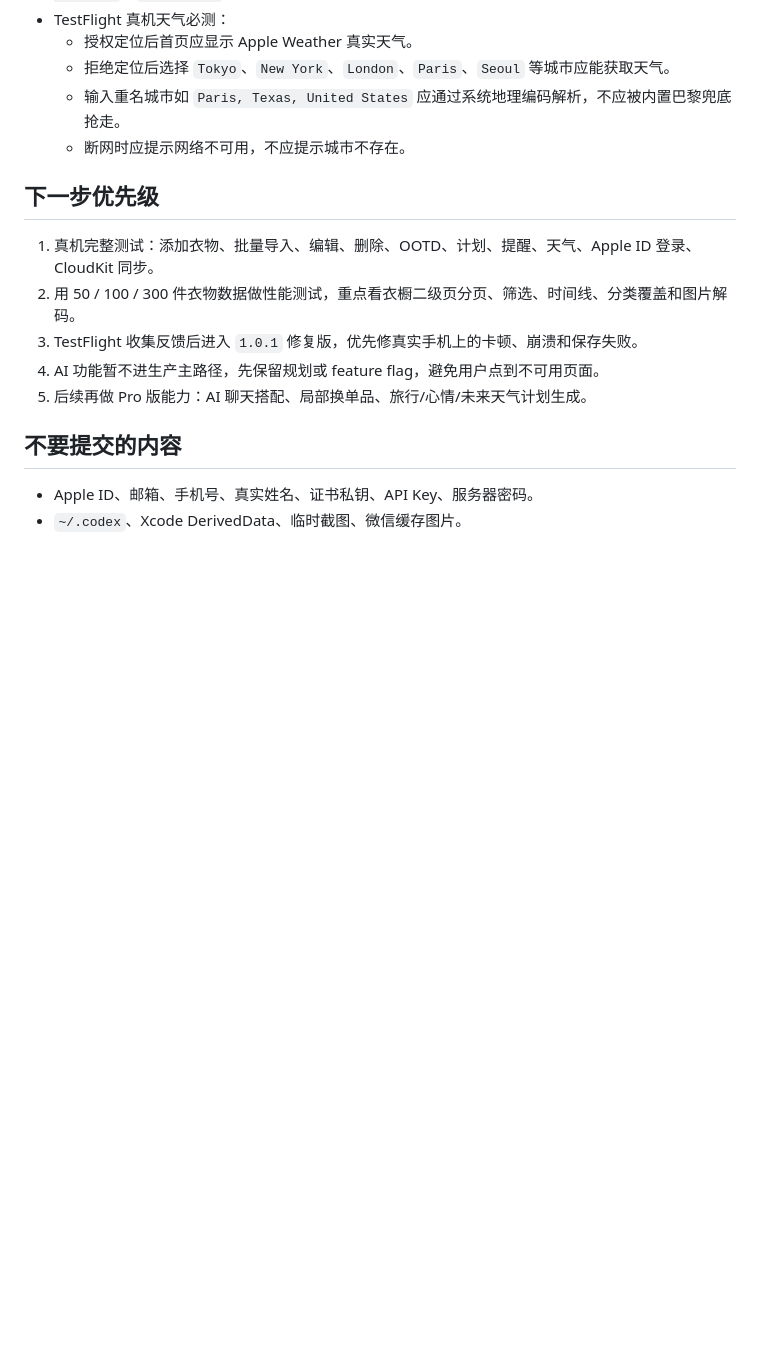
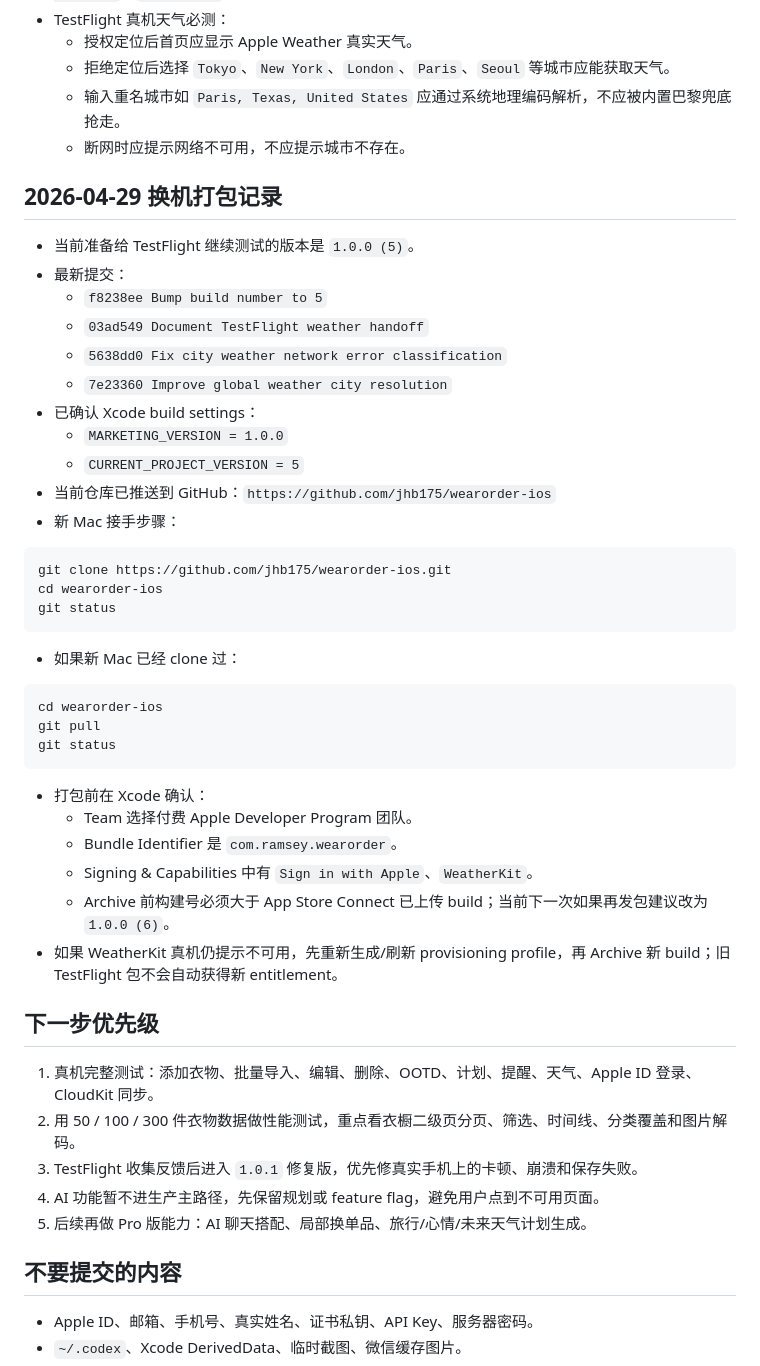
Before and after one commit to jhb175/wearorder-ios, a Markdown page: PROJECT_HANDOFF.md, the part around the change. GitHub-like rendering; blank space fills up the shorter version.

Commit message:
Document Mac handoff build notes
Repo: https://github.com/jhb175/wearorder-ios

````diff
--- a/PROJECT_HANDOFF.md
+++ b/PROJECT_HANDOFF.md
@@ -111,6 +111,41 @@ xcodebuild test \
   - 输入重名城市如 `Paris, Texas, United States` 应通过系统地理编码解析，不应被内置巴黎兜底抢走。
   - 断网时应提示网络不可用，不应提示城市不存在。
 
+## 2026-04-29 换机打包记录
+
+- 当前准备给 TestFlight 继续测试的版本是 `1.0.0 (5)`。
+- 最新提交：
+  - `f8238ee Bump build number to 5`
+  - `03ad549 Document TestFlight weather handoff`
+  - `5638dd0 Fix city weather network error classification`
+  - `7e23360 Improve global weather city resolution`
+- 已确认 Xcode build settings：
+  - `MARKETING_VERSION = 1.0.0`
+  - `CURRENT_PROJECT_VERSION = 5`
+- 当前仓库已推送到 GitHub：`https://github.com/jhb175/wearorder-ios`
+- 新 Mac 接手步骤：
+
+```bash
+git clone https://github.com/jhb175/wearorder-ios.git
+cd wearorder-ios
+git status
+```
+
+- 如果新 Mac 已经 clone 过：
+
+```bash
+cd wearorder-ios
+git pull
+git status
+```
+
+- 打包前在 Xcode 确认：
+  - Team 选择付费 Apple Developer Program 团队。
+  - Bundle Identifier 是 `com.ramsey.wearorder`。
+  - Signing & Capabilities 中有 `Sign in with Apple`、`WeatherKit`。
+  - Archive 前构建号必须大于 App Store Connect 已上传 build；当前下一次如果再发包建议改为 `1.0.0 (6)`。
+- 如果 WeatherKit 真机仍提示不可用，先重新生成/刷新 provisioning profile，再 Archive 新 build；旧 TestFlight 包不会自动获得新 entitlement。
+
 ## 下一步优先级
 
 1. 真机完整测试：添加衣物、批量导入、编辑、删除、OOTD、计划、提醒、天气、Apple ID 登录、CloudKit 同步。
````
